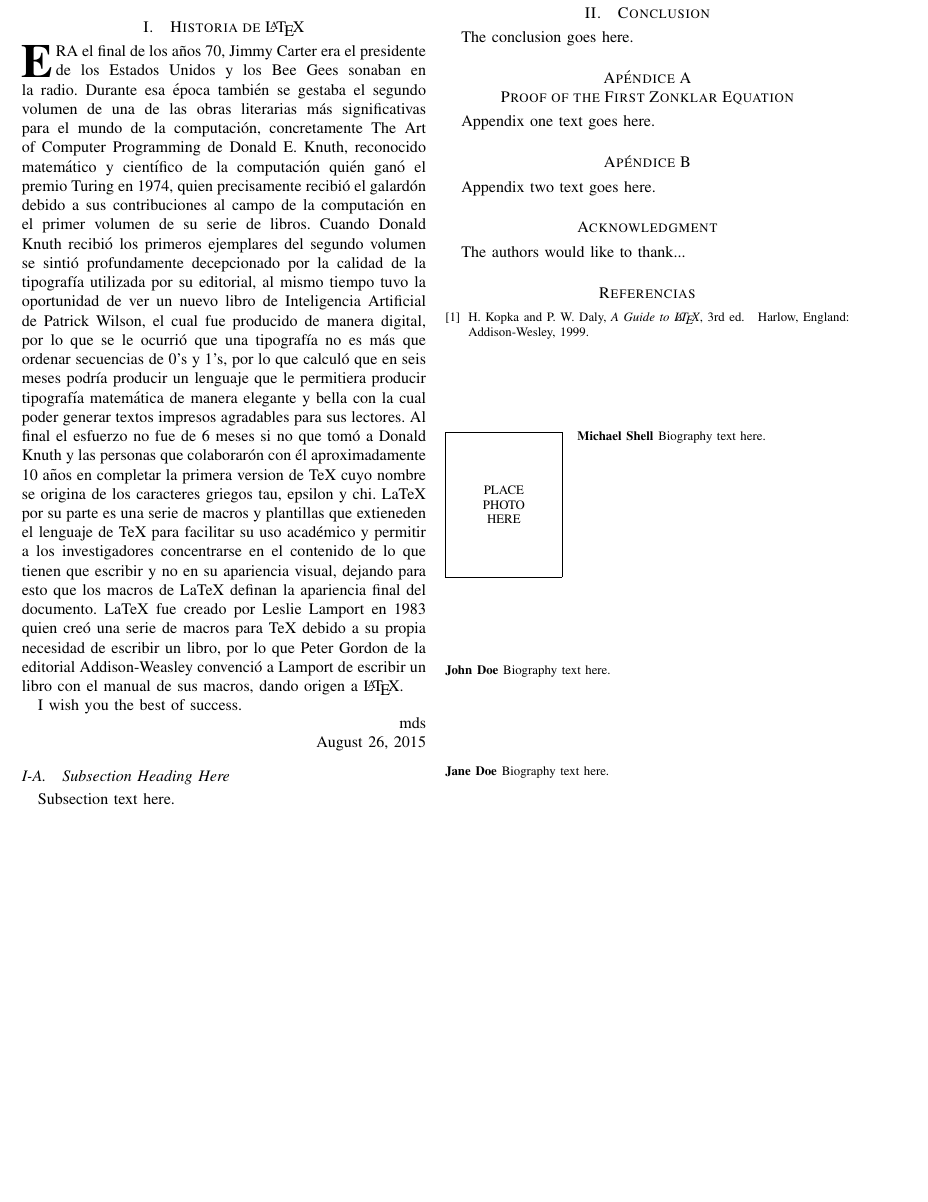
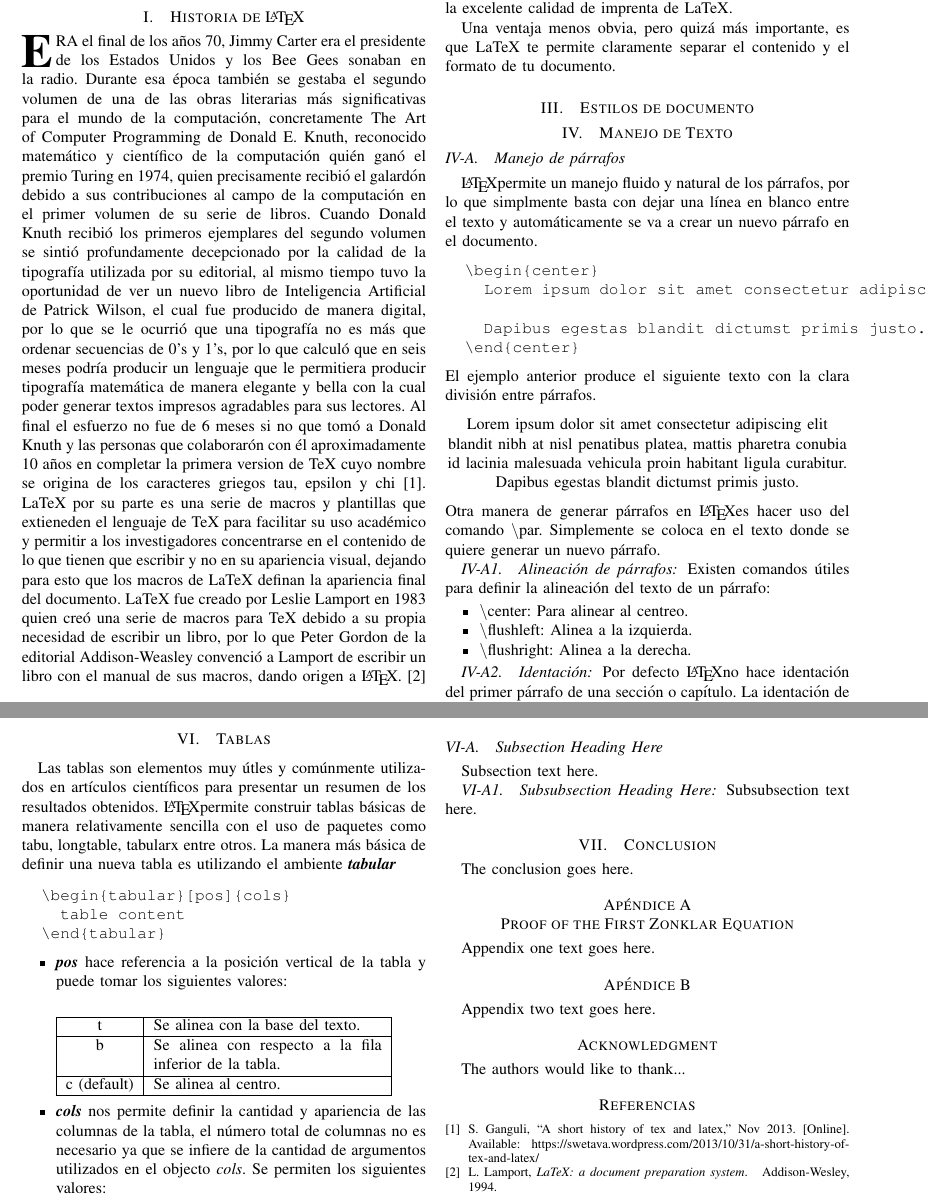
Before and after one commit to inin2019/Tarea-Corta-1-, a LaTeX paper (latexMan.tex): part of the page before the commit and two parts of pages 1 and 2 of 2 after it, the two joined at a grey line, cut at the place of the change, the shorter picture padded with empty space. Compiled offline with pdfLaTeX.

Commit message:
Update sections

```diff
--- a/latexMan.tex
+++ b/latexMan.tex
@@ -467,9 +466,48 @@ The abstract goes here.
 % and "HIS" in caps to complete the first word.
 \IEEEPARstart{E}{ra} el final de los años 70, Jimmy Carter era el presidente de los Estados Unidos y los Bee Gees sonaban en la radio. Durante esa época también se gestaba el segundo volumen de  una de las obras literarias más significativas para el mundo de la computación, concretamente The Art of Computer Programming de Donald E. Knuth, reconocido matemático y científico de la computación quién ganó el premio Turing en 1974, quien precisamente recibió el galardón debido a sus contribuciones al campo de la computación en el primer volumen de su serie de libros.
 Cuando Donald Knuth recibió los primeros ejemplares del segundo volumen se sintió profundamente decepcionado por la calidad de la tipografía utilizada por su editorial, al mismo tiempo tuvo la oportunidad de ver un nuevo libro de Inteligencia Artificial de Patrick Wilson, el cual fue producido de manera digital, por lo que se le ocurrió que una tipografía no es más que ordenar secuencias de 0’s y 1’s, por lo que calculó que en seis meses podría producir un lenguaje que le permitiera producir tipografía matemática de manera elegante y bella con la cual poder generar textos impresos agradables para sus lectores.
-Al final el esfuerzo no fue de 6 meses si no que tomó a Donald Knuth y las personas que colaborarón con él aproximadamente 10 años en completar la primera version de TeX cuyo nombre se origina de los caracteres griegos tau, epsilon y chi.
-LaTeX por su parte es una serie de macros y plantillas que extieneden el lenguaje de TeX para facilitar su uso académico y permitir a los investigadores concentrarse en el contenido de lo que tienen que escribir y no en su apariencia visual, dejando para esto que los macros de LaTeX definan la apariencia final del documento. LaTeX fue creado por Leslie Lamport en 1983 quien creó una serie de macros para TeX debido a su propia necesidad de escribir un libro, por lo que Peter Gordon de la editorial Addison-Weasley convenció a Lamport de escribir un libro con el manual de sus macros, dando origen a \LaTeX.
+Al final el esfuerzo no fue de 6 meses si no que tomó a Donald Knuth y las personas que colaborarón con él aproximadamente 10 años en completar la primera version de TeX cuyo nombre se origina de los caracteres griegos tau, epsilon y chi\cite{ganguli_2013}.
+LaTeX por su parte es una serie de macros y plantillas que extieneden el lenguaje de TeX para facilitar su uso académico y permitir a los investigadores concentrarse en el contenido de lo que tienen que escribir y no en su apariencia visual, dejando para esto que los macros de LaTeX definan la apariencia final del documento. LaTeX fue creado por Leslie Lamport en 1983 quien creó una serie de macros para TeX debido a su propia necesidad de escribir un libro, por lo que Peter Gordon de la editorial Addison-Weasley convenció a Lamport de escribir un libro con el manual de sus macros, dando origen a \LaTeX. \cite{lamport_1994}
 
-% You must have at least 2 lines in the paragraph with the drop letter
-% (should never be an issue)
-I wish you the best of success.
+%*******************************Usos acádemicos extension e importancia*******************************%
+\section{Usos académicos, extensión e importancia}
+En la superficie, una de las ventajas de LaTeX es la calidad profesional de los documentos que puedas generar. Esto es particularmente cierto para documentos que contengan fórmulas o ecuaciones, pero LaTeX tiene muchas aplicaciones más allá de las matemáticas. Documentos de química, física, computación, biología, leyes, literatura, música y cualquier otro tema que se te pueda ocurrir, pueden igual aprovechar la excelente calidad de imprenta de LaTeX.
+
+Una ventaja menos obvia, pero quizá más importante, es que LaTeX te permite claramente separar el contenido y el formato de tu documento.
+%*******************************Estilos de documentos *********************************************%
+\section{Estilos de documento}
+
+
+%************************Manejo de Texto **************************************/
+\section{Manejo de Texto}
+\subsection{Manejo de párrafos}
+\LaTeX permite un manejo fluido y natural de los párrafos, por lo que simplmente basta con dejar una línea en blanco entre el texto y automáticamente se va a crear un nuevo párrafo en el documento.
+\begin{verbatim}
+  \begin{center}
+    Lorem ipsum dolor sit amet consectetur adipiscing elit blandit nibh at nisl penatibus platea, mattis pharetra conubia id lacinia malesuada vehicula proin habitant ligula curabitur.
+
+    Dapibus egestas blandit dictumst primis justo.
+  \end{center}
+\end{verbatim}
+El ejemplo anterior produce el siguiente texto con la clara división entre párrafos.
+\begin{center}
+  Lorem ipsum dolor sit amet consectetur adipiscing elit blandit nibh at nisl penatibus platea, mattis pharetra conubia id lacinia malesuada vehicula proin habitant ligula curabitur.
+
+  Dapibus egestas blandit dictumst primis justo.
+\end{center}
+Otra manera de generar párrafos en \LaTeX es hacer uso del comando \textbackslash{}par.
+Simplemente se coloca en el texto donde se quiere generar un nuevo párrafo.
+\subsubsection{Alineación de párrafos}
+Existen comandos útiles para definir la alineación del texto de un párrafo:
+\begin{itemize}
+  \item \textbackslash{}center: Para alinear al centreo.
+  \item \textbackslash{}flushleft: Alinea a la izquierda.
+  \item \textbackslash{}flushright: Alinea a la derecha.
+\end{itemize}
+
+\subsubsection{Identación}
+
+Por defecto \LaTeX no hace identación del primer párrafo de una sección o capítulo.
+La identación de los demás párrafos esta definida por el valor definido usando \textbackslash{}parindent
+Por ejemplo:
+\begin{center}
@@ -475,0 +546,24 @@ I wish you the best of success.
+\section{Tablas}
+Las tablas son elementos muy útles y comúnmente utilizados en artículos científicos para presentar
+un resumen de los resultados obtenidos.
+\LaTeX permite construir tablas básicas de manera relativamente sencilla con el uso de paquetes como tabu, longtable, tabularx entre otros.
+La manera más básica de definir una nueva tabla es utilizando el ambiente \textbf{\textit{tabular}}
+\begin{verbatim}
+  \begin{tabular}[pos]{cols}
+    table content
+  \end{tabular}
+\end{verbatim}
+\begin{itemize}
+  \item \textbf{\textit{pos}} hace referencia a la posición vertical de la tabla y puede tomar los siguientes valores:
+\end{itemize}
+\begin{center}
+  \begin{tabular}[t]{|c|p{5cm}|}
+    \hline
+    t & Se alinea con la base del texto. \\ \hline
+    b & Se alinea con respecto a la fila inferior de la tabla. \\ \hline
+    c (default) & Se alinea al centro. \\ \hline
+  \end{tabular}
+\end{center}
+\begin{itemize}
+  \item \textbf{\textit{cols}} nos permite definir la cantidad y apariencia de las columnas de la tabla, el número total de columnas no es necesario ya que se infiere de la cantidad de argumentos utilizados en el objecto \textit{cols}. Se permiten los siguientes valores:
+\end{itemize}
@@ -647,60 +765,9 @@ The authors would like to thank...
 % http://mirror.ctan.org/biblio/bibtex/contrib/doc/
 % The IEEEtran BibTeX style support page is at:
 % http://www.michaelshell.org/tex/ieeetran/bibtex/
-%\bibliographystyle{IEEEtran}
+\bibliographystyle{IEEEtran}
 % argument is your BibTeX string definitions and bibliography database(s)
-%\bibliography{IEEEabrv,../bib/paper}
-%
-% <OR> manually copy in the resultant .bbl file
-% set second argument of \begin to the number of references
-% (used to reserve space for the reference number labels box)
-\begin{thebibliography}{1}
-
-\bibitem{IEEEhowto:kopka}
-H.~Kopka and P.~W. Daly, \emph{A Guide to \LaTeX}, 3rd~ed.\hskip 1em plus
-  0.5em minus 0.4em\relax Harlow, England: Addison-Wesley, 1999.
-
-\end{thebibliography}
-
-% biography section
-%
-% If you have an EPS/PDF photo (graphicx package needed) extra braces are
-% needed around the contents of the optional argument to biography to prevent
-% the LaTeX parser from getting confused when it sees the complicated
-% \includegraphics command within an optional argument. (You could create
-% your own custom macro containing the \includegraphics command to make things
-% simpler here.)
-%\begin{IEEEbiography}[{\includegraphics[width=1in,height=1.25in,clip,keepaspectratio]{mshell}}]{Michael Shell}
-% or if you just want to reserve a space for a photo:
-
-\begin{IEEEbiography}{Michael Shell}
-Biography text here.
-\end{IEEEbiography}
-
-% if you will not have a photo at all:
-\begin{IEEEbiographynophoto}{John Doe}
-Biography text here.
-\end{IEEEbiographynophoto}
-
-% insert where needed to balance the two columns on the last page with
-% biographies
-%\newpage
-
-\begin{IEEEbiographynophoto}{Jane Doe}
-Biography text here.
-\end{IEEEbiographynophoto}
-
-% You can push biographies down or up by placing
-% a \vfill before or after them. The appropriate
-% use of \vfill depends on what kind of text is
-% on the last page and whether or not the columns
-% are being equalized.
-
-%\vfill
-
-% Can be used to pull up biographies so that the bottom of the last one
-% is flush with the other column.
-%\enlargethispage{-5in}
+\bibliography{bibliography}
 
 
 
```
Also changed, not shown: bibliography.bib (added, +2 -0 lines), latexMan.tex (57 more changed lines).
